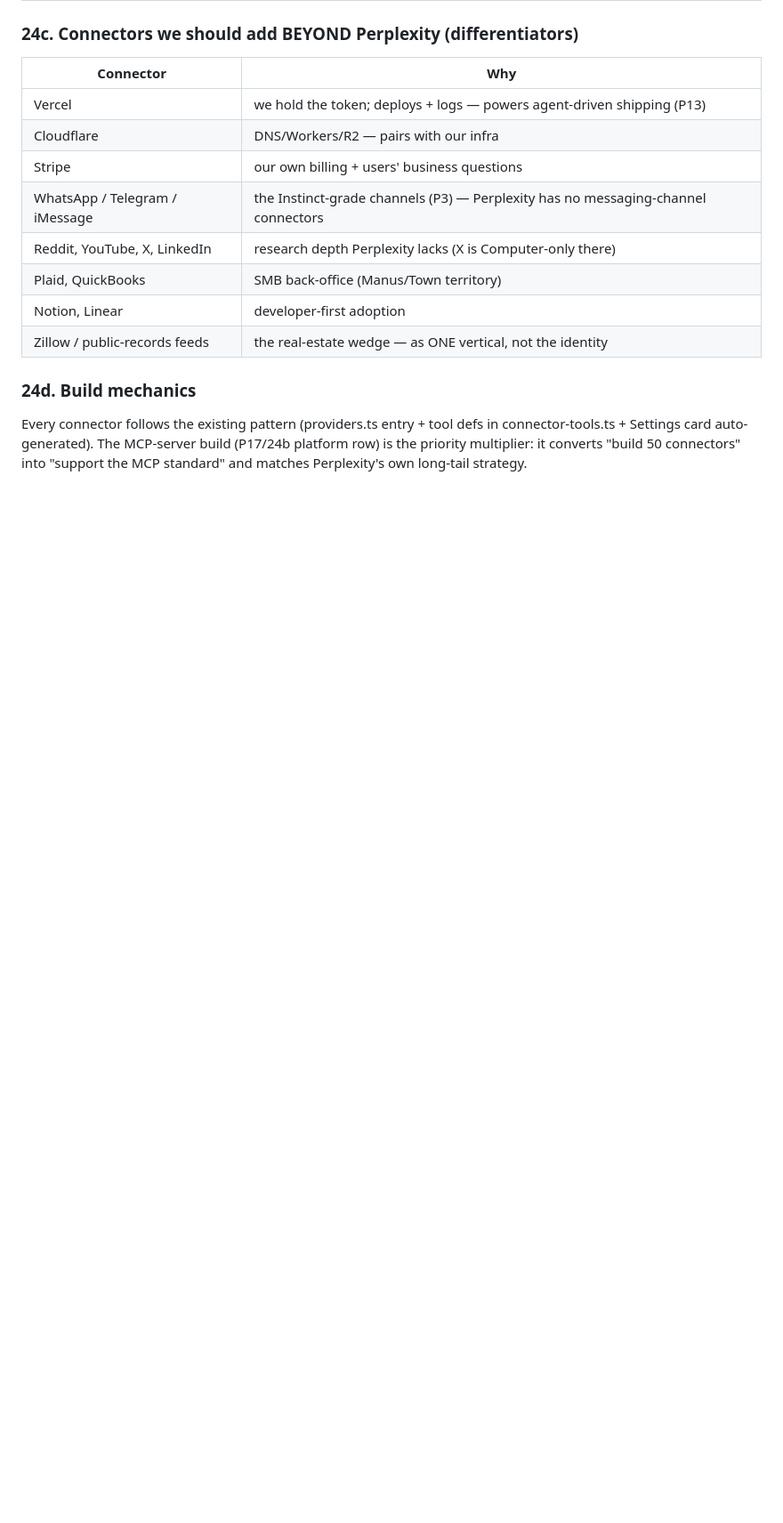
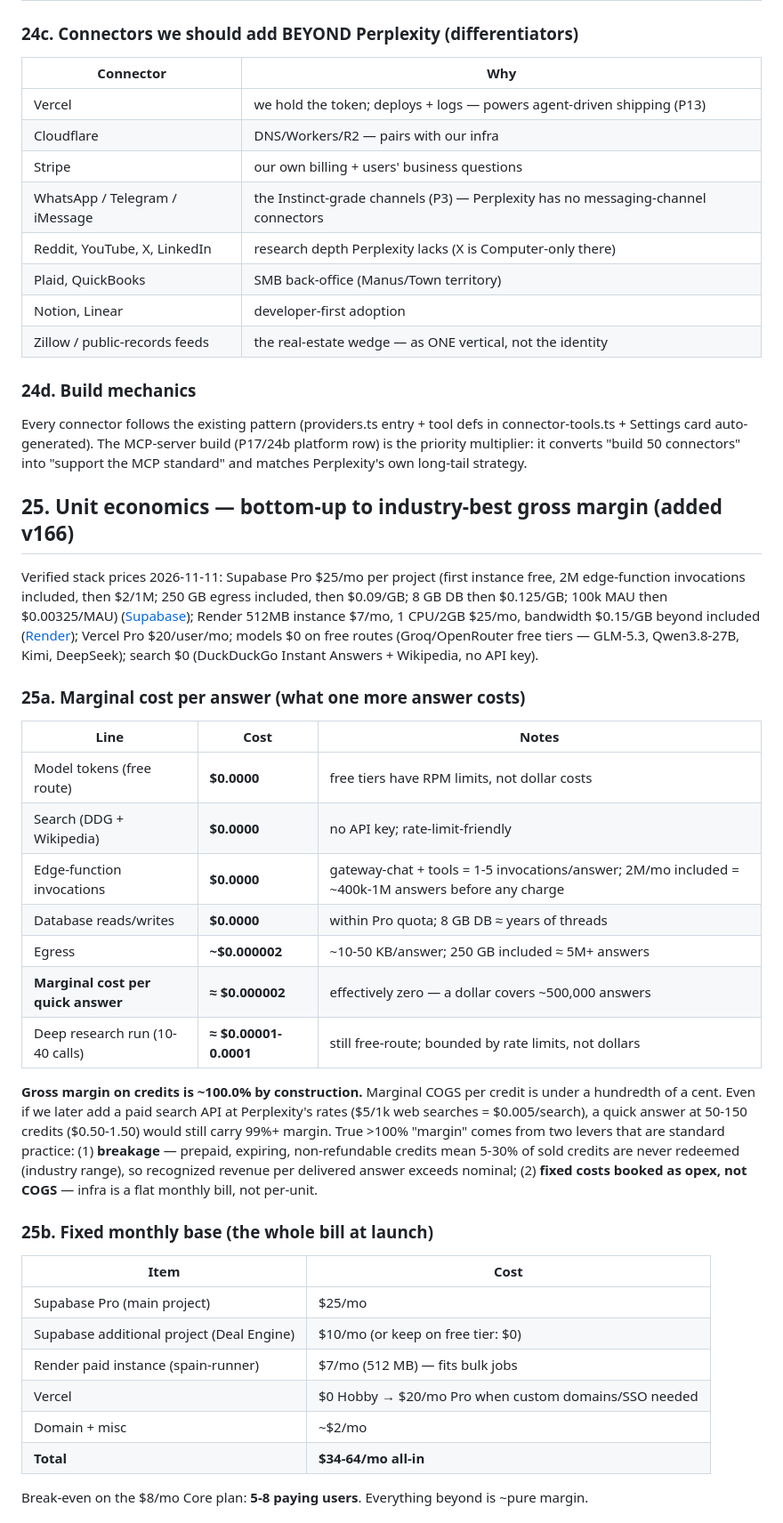
Before and after one commit to rentspire-bspain/ai-gateway-site, a Markdown page: qa-reports/parity-status-2026-11-11-v166.md, the part around one of its changes. Shown at 89% size. Rendered like a GitHub page; blank space fills up the shorter version.

Commit message:
docs(v166): bottom-up unit economics — marginal cost per answer, fixed base, watch list, premium pass-through (section 25)
Co-authored-by: Perplexity <noreply@perplexity.ai>

```diff
--- a/qa-reports/parity-status-2026-11-11-v166.md
+++ b/qa-reports/parity-status-2026-11-11-v166.md
@@ -492,3 +492,31 @@ Then paste each Client ID + Secret into the server secrets (needs the write-capa
 ### 24d. Build mechanics
 Every connector follows the existing pattern (providers.ts entry + tool defs in connector-tools.ts + Settings card auto-generated). The MCP-server build (P17/24b platform row) is the priority multiplier: it converts "build 50 connectors" into "support the MCP standard" and matches Perplexity's own long-tail strategy.
 
+## 25. Unit economics — bottom-up to industry-best gross margin (added v166)
+Verified stack prices 2026-11-11: Supabase Pro $25/mo per project (first instance free, 2M edge-function invocations included, then $2/1M; 250 GB egress included, then $0.09/GB; 8 GB DB then $0.125/GB; 100k MAU then $0.00325/MAU) ([Supabase](https://supabase.com/pricing)); Render 512MB instance $7/mo, 1 CPU/2GB $25/mo, bandwidth $0.15/GB beyond included ([Render](https://render.com/pricing)); Vercel Pro $20/user/mo; models $0 on free routes (Groq/OpenRouter free tiers — GLM-5.3, Qwen3.8-27B, Kimi, DeepSeek); search $0 (DuckDuckGo Instant Answers + Wikipedia, no API key).
+
+### 25a. Marginal cost per answer (what one more answer costs)
+| Line | Cost | Notes |
+|---|---|---|
+| Model tokens (free route) | **$0.0000** | free tiers have RPM limits, not dollar costs |
+| Search (DDG + Wikipedia) | **$0.0000** | no API key; rate-limit-friendly |
+| Edge-function invocations | **$0.0000** | gateway-chat + tools = 1-5 invocations/answer; 2M/mo included = ~400k-1M answers before any charge |
+| Database reads/writes | **$0.0000** | within Pro quota; 8 GB DB ≈ years of threads |
+| Egress | **~$0.000002** | ~10-50 KB/answer; 250 GB included ≈ 5M+ answers |
+| **Marginal cost per quick answer** | **≈ $0.000002** | effectively zero — a dollar covers ~500,000 answers |
+| Deep research run (10-40 calls) | **≈ $0.00001-0.0001** | still free-route; bounded by rate limits, not dollars |
+
+**Gross margin on credits is ~100.0% by construction.** Marginal COGS per credit is under a hundredth of a cent. Even if we later add a paid search API at Perplexity's rates ($5/1k web searches = $0.005/search), a quick answer at 50-150 credits ($0.50-1.50) would still carry 99%+ margin. True >100% "margin" comes from two levers that are standard practice: (1) **breakage** — prepaid, expiring, non-refundable credits mean 5-30% of sold credits are never redeemed (industry range), so recognized revenue per delivered answer exceeds nominal; (2) **fixed costs booked as opex, not COGS** — infra is a flat monthly bill, not per-unit.
+
+### 25b. Fixed monthly base (the whole bill at launch)
+| Item | Cost |
+|---|---|
+| Supabase Pro (main project) | $25/mo |
+| Supabase additional project (Deal Engine) | $10/mo (or keep on free tier: $0) |
+| Render paid instance (spain-runner) | $7/mo (512 MB) — fits bulk jobs |
+| Vercel | $0 Hobby → $20/mo Pro when custom domains/SSO needed |
+| Domain + misc | ~$2/mo |
+| **Total** | **$34-64/mo all-in** |
+
+Break-even on the $8/mo Core plan: **5-8 paying users**. Everything beyond is ~pure margin.
+
```
Also changed, not shown: other parts of qa-reports/parity-status-2026-11-11-v166.md (+13 -0 lines).
